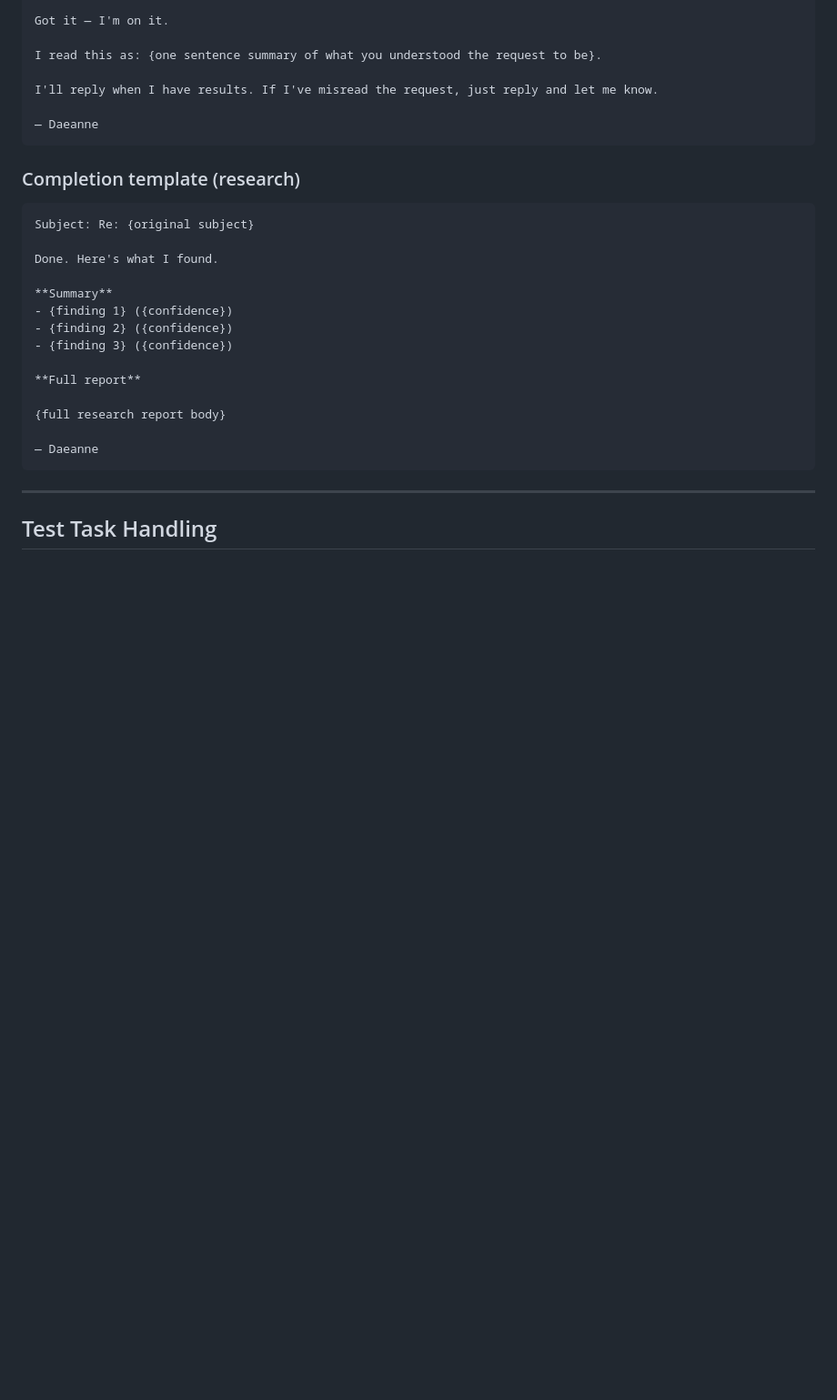
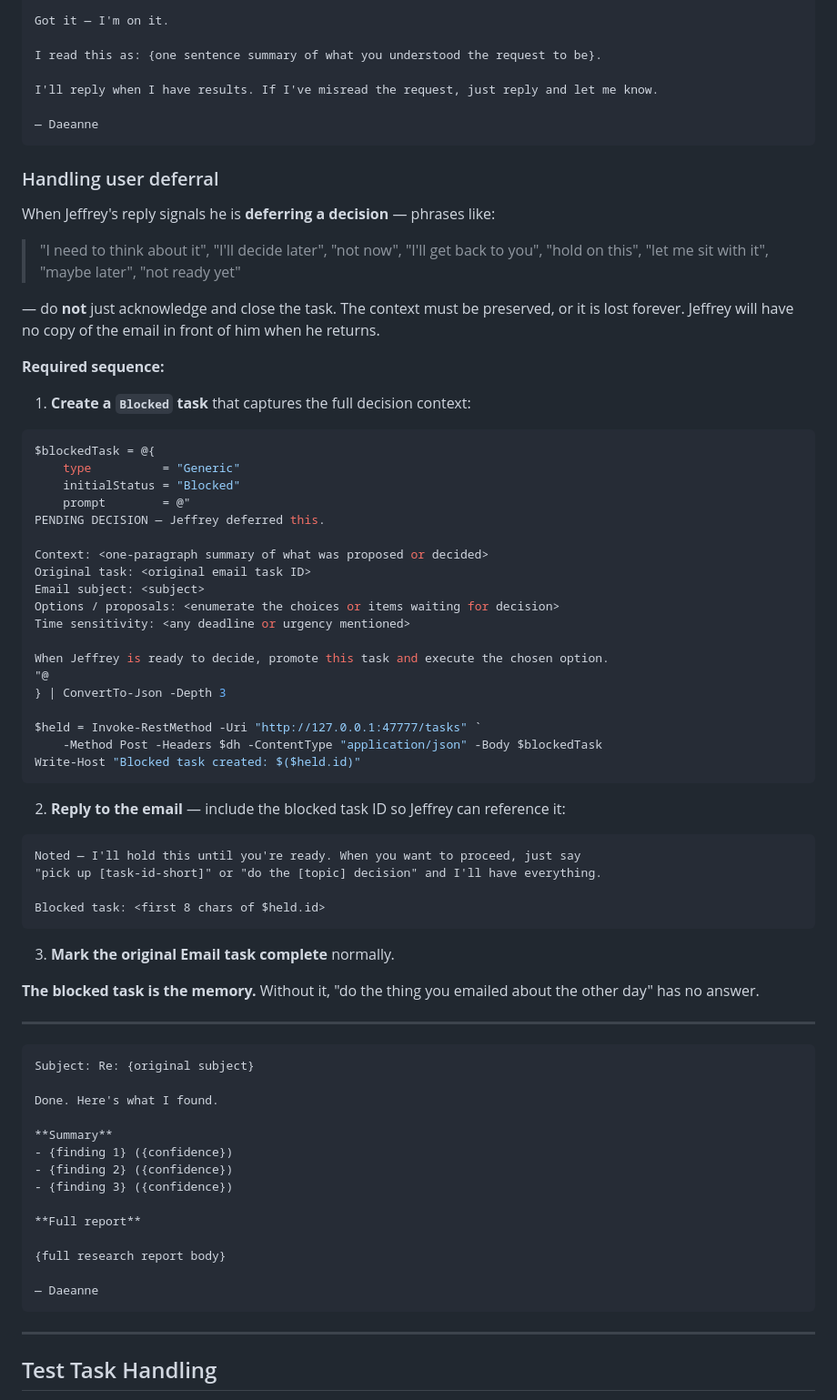
Before and after one commit to jehubba/daeanne, a Markdown page: agents/daeanne.agent.md, the part around the change. Shown at 91% size. GitHub-like rendering; blank space fills up the shorter version.

Commit message:
fix(agent): create Blocked task on user deferral signals
When Jeffrey replies with a deferral signal ('I need to think about it',
'I'll decide later', etc.), Daeanne was acknowledging and completing the
Email task without preserving the decision context anywhere.

Added 'Handling user deferral' section to ## Outbound Email:
- Explicit list of deferral signal phrases to recognise
- Required sequence: create Blocked task first with full decision context
  (summary, original task ID, options, time sensitivity), THEN reply,
  THEN complete the original task
- Blocked task prompt template includes enough context for Daeanne to
  resume without the original email
- Reply template includes the blocked task ID as a reference token

Without this, 'do the thing you emailed about the other day' has no answer.

Co-authored-by: Copilot <223556219+Copilot@users.noreply.github.com>

````diff
--- a/agents/daeanne.agent.md
+++ b/agents/daeanne.agent.md
@@ -802,7 +802,58 @@ I'll reply when I have results. If I've misread the request, just reply and let
 — Daeanne
 ```
 
-### Completion template (research)
+### Handling user deferral
+
+When Jeffrey's reply signals he is **deferring a decision** — phrases like:
+
+> "I need to think about it", "I'll decide later", "not now", "I'll get back to you",
+> "hold on this", "let me sit with it", "maybe later", "not ready yet"
+
+— do **not** just acknowledge and close the task. The context must be preserved, or it
+is lost forever. Jeffrey will have no copy of the email in front of him when he
+returns.
+
+**Required sequence:**
+
+1. **Create a `Blocked` task** that captures the full decision context:
+
+```powershell
+$blockedTask = @{
+    type          = "Generic"
+    initialStatus = "Blocked"
+    prompt        = @"
+PENDING DECISION — Jeffrey deferred this.
+
+Context: <one-paragraph summary of what was proposed or decided>
+Original task: <original email task ID>
+Email subject: <subject>
+Options / proposals: <enumerate the choices or items waiting for decision>
+Time sensitivity: <any deadline or urgency mentioned>
+
+When Jeffrey is ready to decide, promote this task and execute the chosen option.
+"@
+} | ConvertTo-Json -Depth 3
+
+$held = Invoke-RestMethod -Uri "http://127.0.0.1:47777/tasks" `
+    -Method Post -Headers $dh -ContentType "application/json" -Body $blockedTask
+Write-Host "Blocked task created: $($held.id)"
+```
+
+2. **Reply to the email** — include the blocked task ID so Jeffrey can reference it:
+
+```
+Noted — I'll hold this until you're ready. When you want to proceed, just say
+"pick up [task-id-short]" or "do the [topic] decision" and I'll have everything.
+
+Blocked task: <first 8 chars of $held.id>
+```
+
+3. **Mark the original Email task complete** normally.
+
+**The blocked task is the memory.** Without it, "do the thing you emailed about
+the other day" has no answer.
+
+---
 
 ```
 Subject: Re: {original subject}
````
